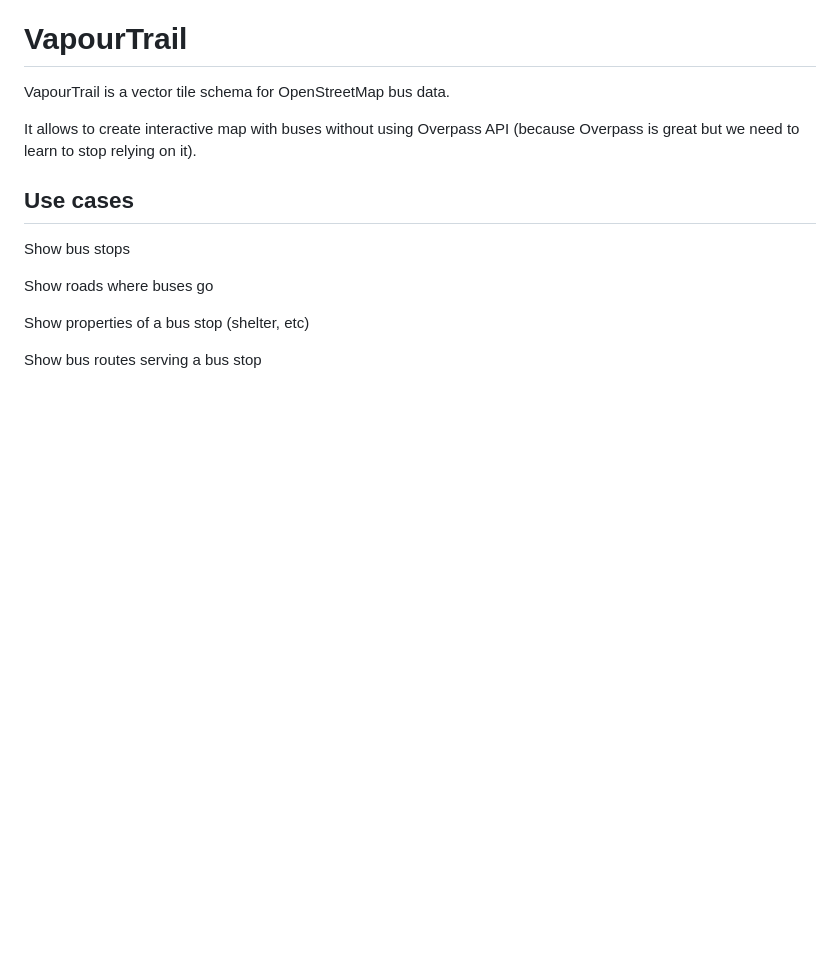
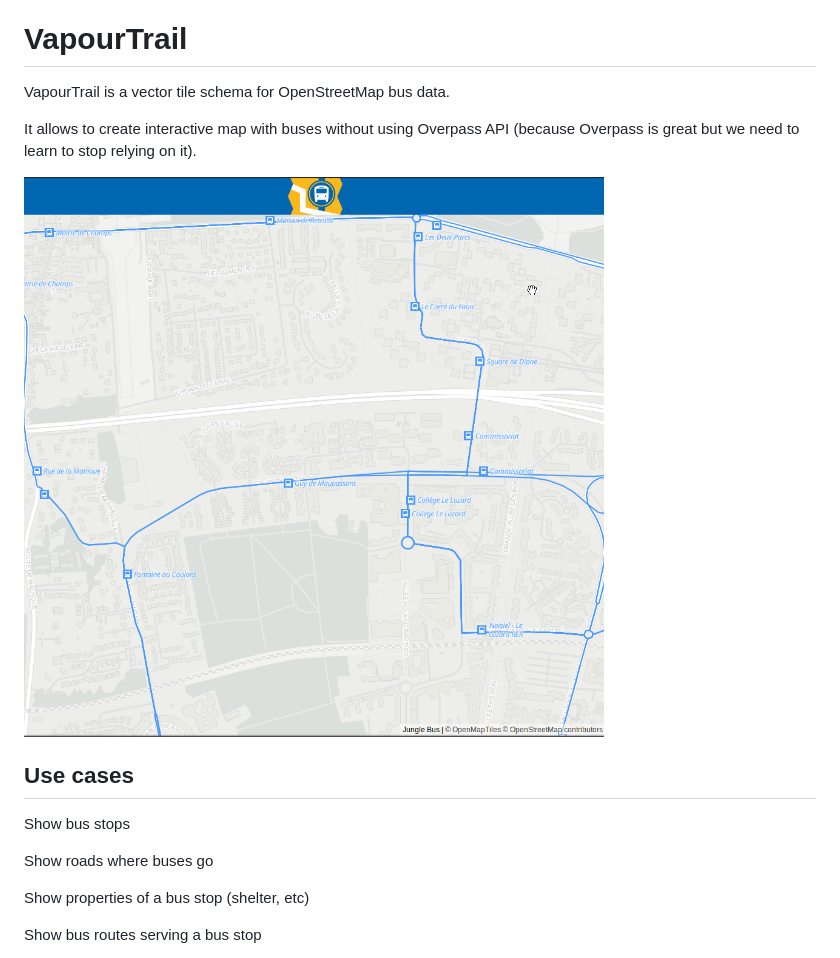
Before and after one commit to Jungle-Bus/VapourTrail, a Markdown page: README.md, the part around the change. GitHub-like rendering; pictures changed too: img/demo.gif (added); blank space fills up the shorter version.

```diff
--- a/README.md
+++ b/README.md
@@ -2,6 +2,8 @@
 VapourTrail is a vector tile schema for OpenStreetMap bus data.
 
 It allows to create interactive map with buses without using Overpass API (because Overpass is great but we need to learn to stop relying on it).
+
+![demo](img/demo.gif)
 
 ## Use cases
 
```
Also changed, not shown: web/img/junglebus_vapourtrail_header.png (added), 2 other files.
